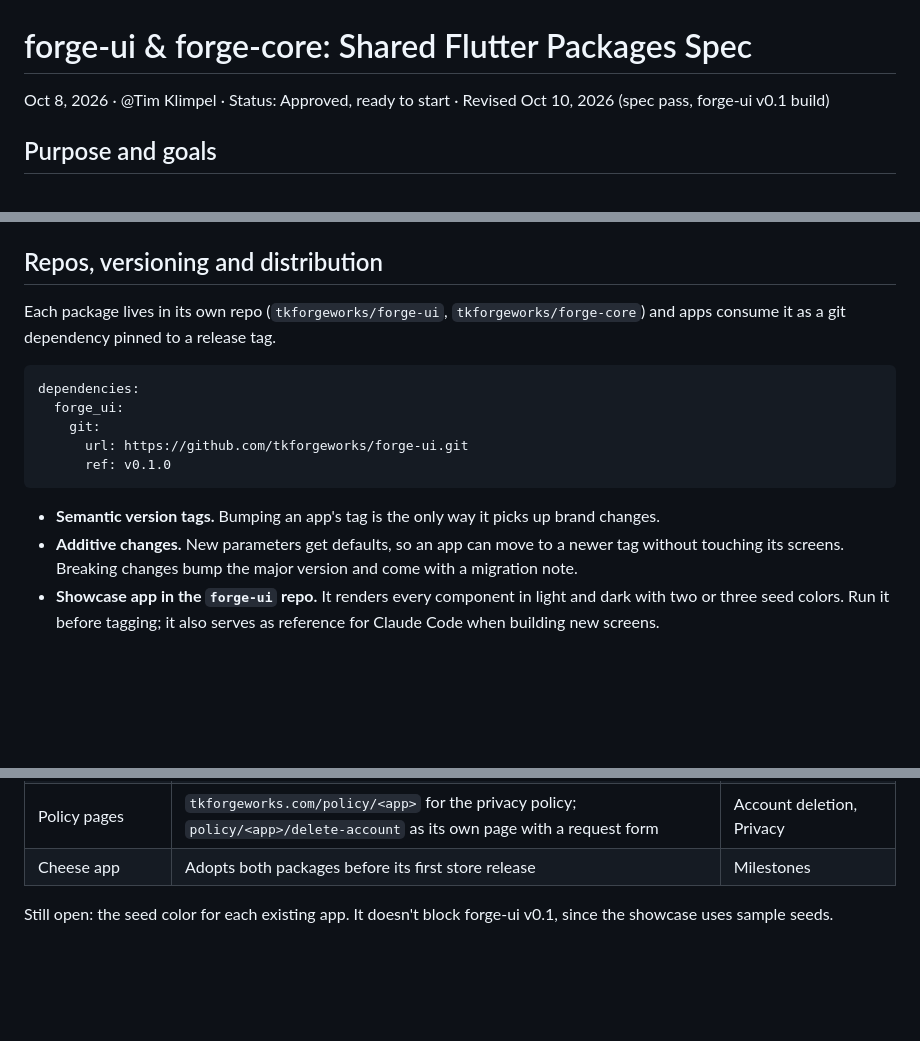
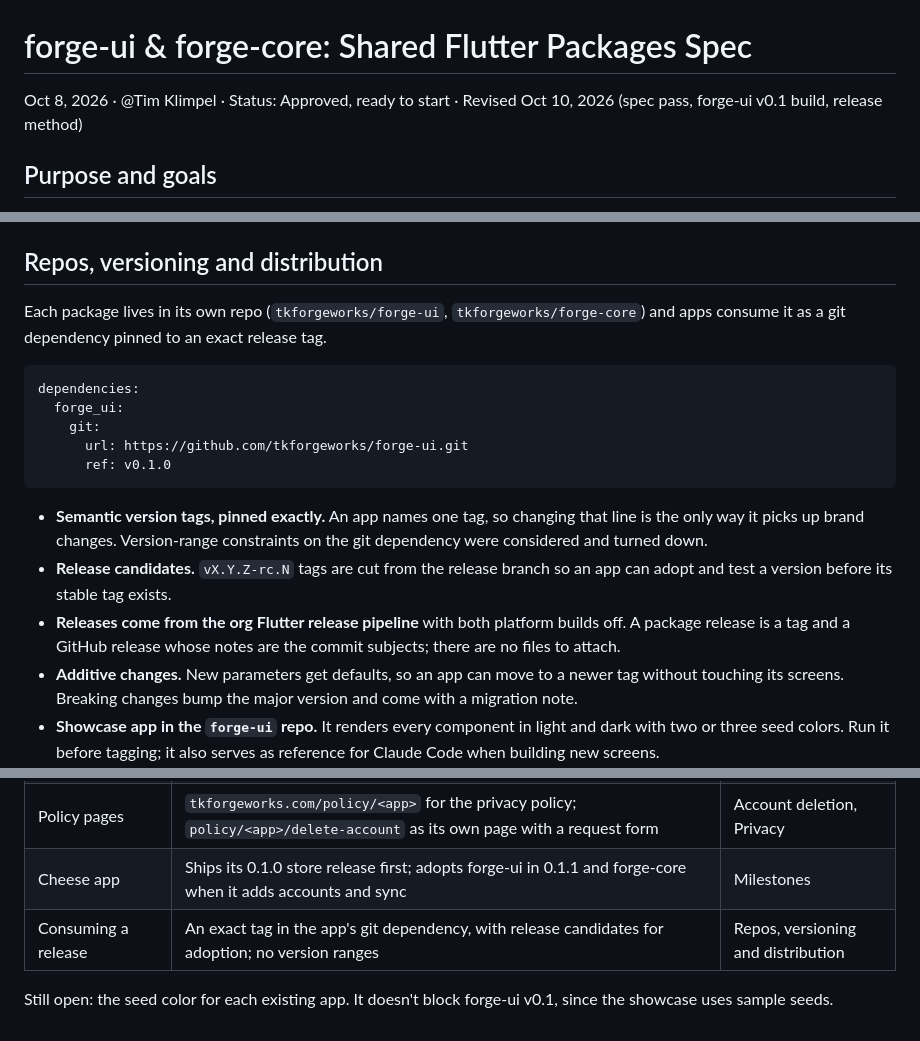
Before and after one commit to tkforgeworks/forge-ui, a Markdown page: docs/forge-ui_forge-core_Shared_Flutter_Packages_Spec.md, 3 parts joined by grey strips. Rendered like a GitHub page; blank space fills up the shorter version.

````diff
--- a/docs/forge-ui_forge-core_Shared_Flutter_Packages_Spec.md
+++ b/docs/forge-ui_forge-core_Shared_Flutter_Packages_Spec.md
@@ -1,6 +1,6 @@
 # forge-ui & forge-core: Shared Flutter Packages Spec
 
-Oct 8, 2026 · @Tim Klimpel · Status: Approved, ready to start · Revised Oct 10, 2026 (spec pass, forge-ui v0.1 build)
+Oct 8, 2026 · @Tim Klimpel · Status: Approved, ready to start · Revised Oct 10, 2026 (spec pass, forge-ui v0.1 build, release method)
 
 ## Purpose and goals
 
@@ -264,7 +264,7 @@ Requirements every app meets before release:
 
 ## Repos, versioning and distribution
 
-Each package lives in its own repo (`tkforgeworks/forge-ui`, `tkforgeworks/forge-core`) and apps consume it as a git dependency pinned to a release tag.
+Each package lives in its own repo (`tkforgeworks/forge-ui`, `tkforgeworks/forge-core`) and apps consume it as a git dependency pinned to an exact release tag.
 
 ```yaml
 dependencies:
@@ -274,7 +274,9 @@ dependencies:
       ref: v0.1.0
 ```
 
-- **Semantic version tags.** Bumping an app's tag is the only way it picks up brand changes.
+- **Semantic version tags, pinned exactly.** An app names one tag, so changing that line is the only way it picks up brand changes. Version-range constraints on the git dependency were considered and turned down.
+- **Release candidates.** `vX.Y.Z-rc.N` tags are cut from the release branch so an app can adopt and test a version before its stable tag exists.
+- **Releases come from the org Flutter release pipeline** with both platform builds off. A package release is a tag and a GitHub release whose notes are the commit subjects; there are no files to attach.
 - **Additive changes.** New parameters get defaults, so an app can move to a newer tag without touching its screens. Breaking changes bump the major version and come with a migration note.
 - **Showcase app in the `forge-ui` repo.** It renders every component in light and dark with two or three seed colors. Run it before tagging; it also serves as reference for Claude Code when building new screens.
 - **Tests.** Widget golden tests for the showcase; unit tests for `forge-core` with a mocked Supabase client.
@@ -348,6 +350,7 @@ All review decisions are settled and reflected in the sections above.
 | Sync helper | Out of v1; promoted only when a second app needs it | Scope, Data model |
 | Web deletion page | Lives in the website repo; `forge-core` ships only the Edge Functions behind it | Account deletion |
 | Policy pages | `tkforgeworks.com/policy/<app>` for the privacy policy; `policy/<app>/delete-account` as its own page with a request form | Account deletion, Privacy |
-| Cheese app | Adopts both packages before its first store release | Milestones |
+| Cheese app | Ships its 0.1.0 store release first; adopts forge-ui in 0.1.1 and forge-core when it adds accounts and sync | Milestones |
+| Consuming a release | An exact tag in the app's git dependency, with release candidates for adoption; no version ranges | Repos, versioning and distribution |
 
 Still open: the seed color for each existing app. It doesn't block forge-ui v0.1, since the showcase uses sample seeds.
````
Also changed, not shown: other parts of docs/forge-ui_forge-core_Shared_Flutter_Packages_Spec.md (+1 -1 lines), .claude/CLAUDE.md (+16 -15 lines).
